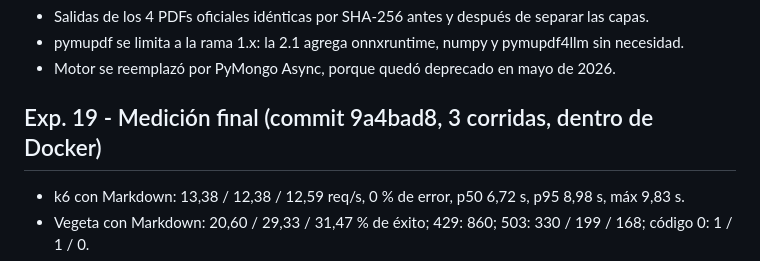
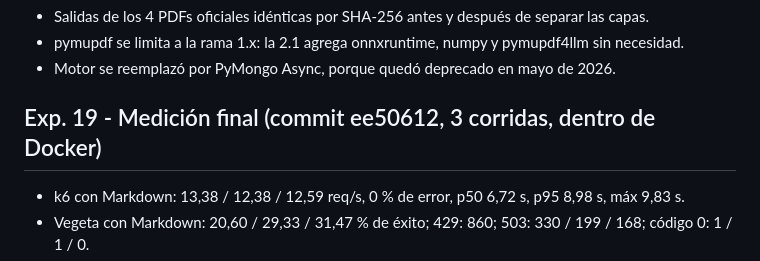
Before and after one commit to VickySB23/pdf-extractext, a Markdown page: docs/mediciones/00-registro.md, the part around the change. Drawn GitHub-style.

```diff
--- a/docs/mediciones/00-registro.md
+++ b/docs/mediciones/00-registro.md
@@ -190,7 +190,7 @@
 - pymupdf se limita a la rama 1.x: la 2.1 agrega onnxruntime, numpy y pymupdf4llm sin necesidad.
 - Motor se reemplazó por PyMongo Async, porque quedó deprecado en mayo de 2026.
 
-## Exp. 19 - Medición final (commit 9a4bad8, 3 corridas, dentro de Docker)
+## Exp. 19 - Medición final (commit ee50612, 3 corridas, dentro de Docker)
 - k6 con Markdown: 13,38 / 12,38 / 12,59 req/s, 0 % de error, p50 6,72 s, p95 8,98 s, máx 9,83 s.
 - Vegeta con Markdown: 20,60 / 29,33 / 31,47 % de éxito; 429: 860; 503: 330 / 199 / 168; código 0: 1 / 1 / 0.
 - Vegeta con texto: 42,67 % en las 3 corridas (640/1500), 429: 860, sin 503 ni timeouts.
```
Also changed, not shown: docs/informe/INFORME.md (+1 -1 lines).
